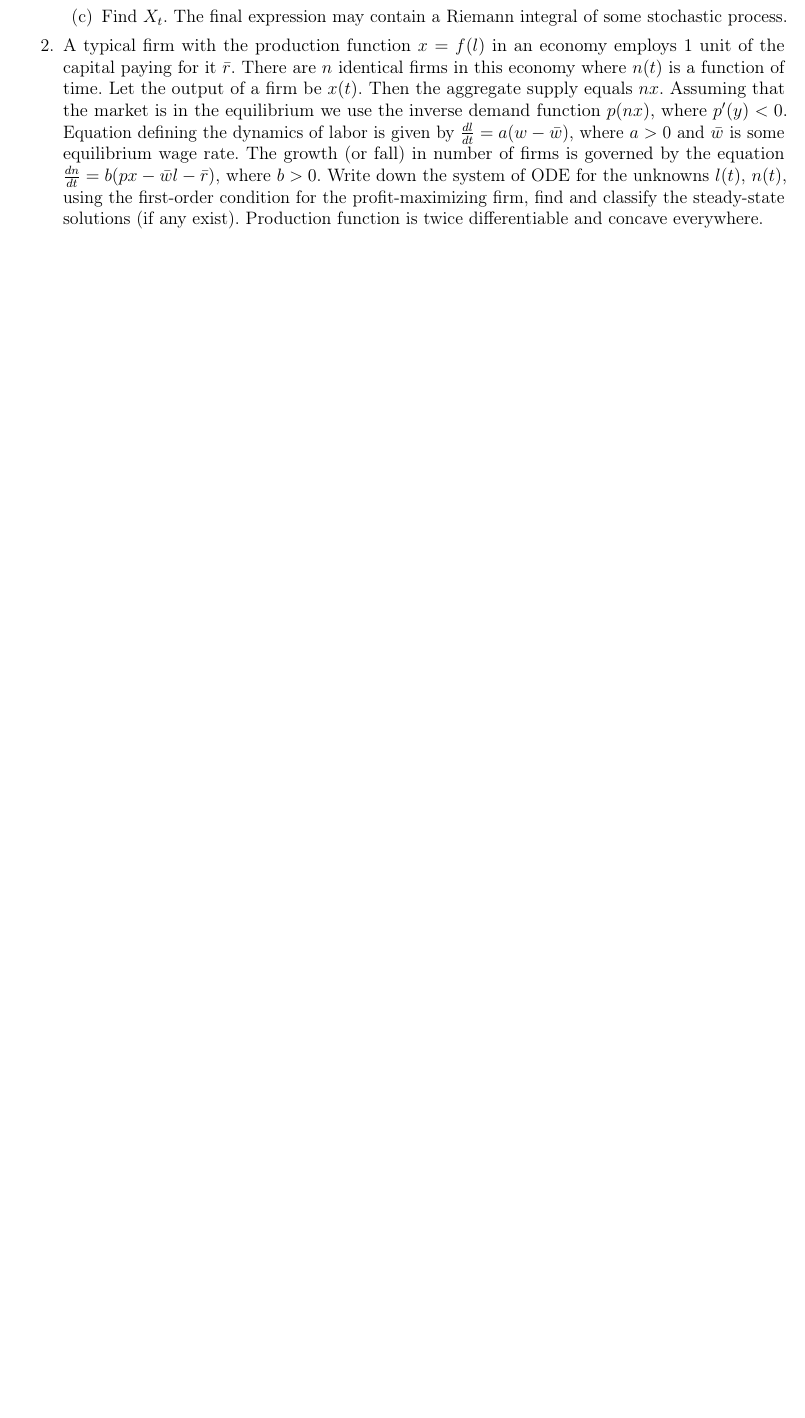
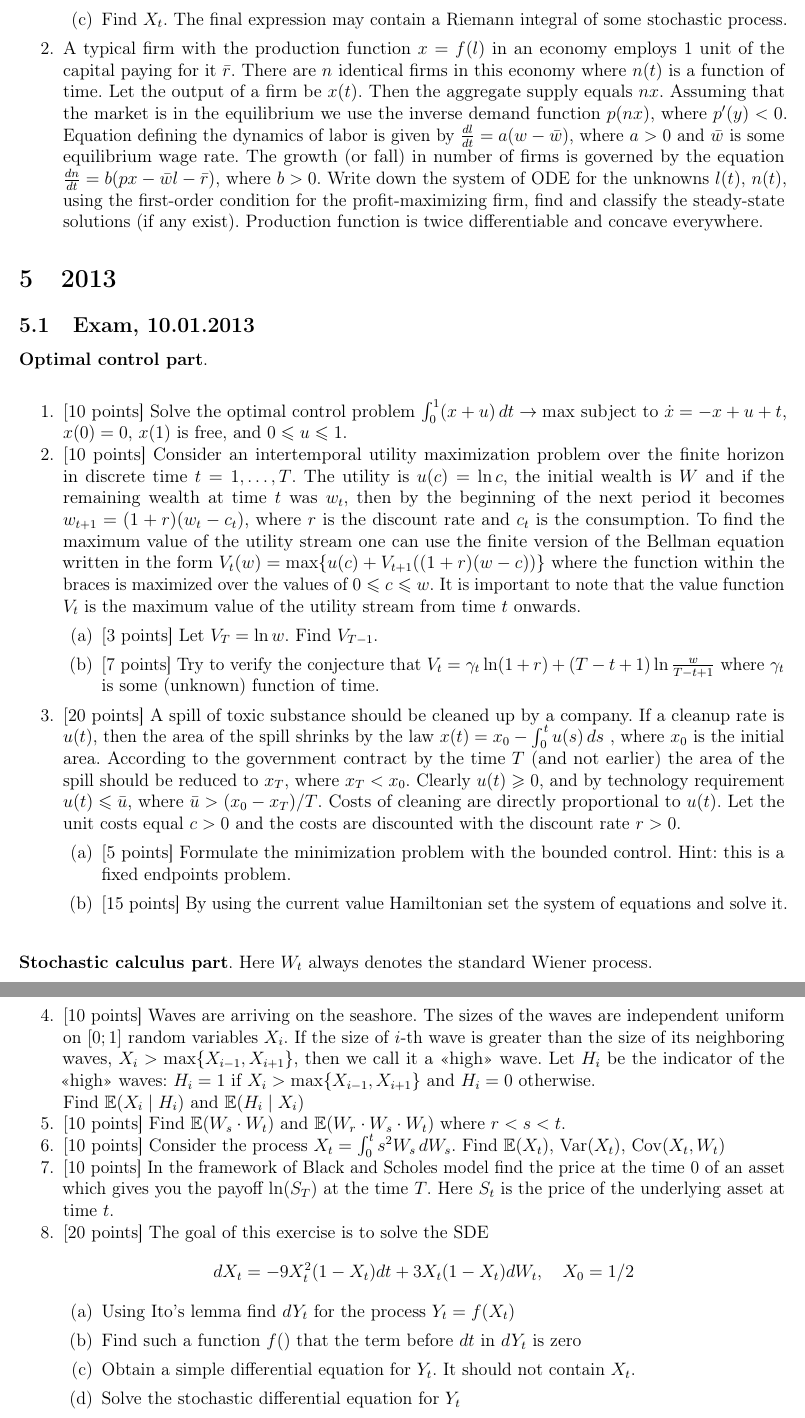
Before and after one commit to bdemeshev/sc401, a LaTeX document (matek2_collect/matek2_collection.tex): part of page 8 of 8 before the commit and two parts of pages 8 and 9 of 9 after it, the two joined at a grey line, cut so that both start at the same text, the shorter picture padded with empty space. The pictures show the PDF file matek2_collect/matek2_collection.pdf that the author committed with the source.

Commit message:
Exam 2013

```diff
--- a/matek2_collect/matek2_collection.tex
+++ b/matek2_collect/matek2_collection.tex
@@ -416,5 +416,65 @@ with initial condition  $X_0=1$.
 
 \end{enumerate}
 
+\section{2013}
+
+\subsection{Exam, 10.01.2013}
+
+\textbf{Optimal control part}.
+
+\vspace{20pt}
+
+\begin{enumerate}
+\item $[$10 points] Solve the optimal control problem
+$\int_0^1 (x+u)\, dt \to \max$
+subject to $\dot{x}=-x+u+t$, $x(0)=0$, $x(1)$ is free, and $0\leq u\leq 1$.
+
+\item $[$10 points] Consider an intertemporal utility maximization problem over the finite horizon in discrete time $t=1,\ldots,T$. The utility is $u(c)=\ln c$, the initial wealth is $W$ and if the remaining wealth at time $t$ was $w_t$, then by the beginning of the next period it becomes $w_{t+1}=(1+r)(w_t-c_t)$, where $r$ is the discount rate and $c_t$ is the consumption.  To find the maximum value of the utility stream one can use the finite version of the Bellman equation written in the form
+$V_t(w)=\max \{ u(c) + V_{t+1}((1+r)(w-c)) \}$
+where the function within the braces is maximized over the values of $0 \leq c \leq w$. It is important to note that the value function $V_t$ is the maximum value of the utility stream from time $t$ onwards.
+\begin{enumerate}
+\item $[$3 points] Let $V_T=\ln w$. Find $V_{T-1}$.
+\item $[$7 points] Try to verify the conjecture that
+$V_t=\gamma_t \ln (1+r) + (T-t+1) \ln \frac{w}{T-t+1} $
+where $\gamma_t$ is some (unknown) function of time.
+\end{enumerate}
+
+\item $[$20 points] A spill of toxic substance should be cleaned up by a company.  If a cleanup rate is $u(t)$, then the area of the spill shrinks by the law
+$x(t)=x_0-\int_0^t u(s)\, ds$
+, where $x_0$ is the initial area. According to the government contract by the time $T$ (and not earlier) the area of the spill should  be reduced to $x_T$, where $x_T<x_0$.  Clearly $u(t)\geq 0$, and by technology requirement $u(t)\leq \bar{u}$, where $\bar{u}>(x_0-x_T)/T$. Costs of cleaning are directly proportional to $u(t)$. Let the unit costs equal $c>0$ and the costs are discounted with the discount rate $r>0$.
+\begin{enumerate}
+\item $[$5 points] Formulate the minimization problem with the bounded control. Hint: this is a fixed endpoints problem.
+\item $[$15 points] By using the current value Hamiltonian set the system of equations and solve it.
+\end{enumerate}
+\end{enumerate}
+
+\vspace{20pt}
+
+\textbf{Stochastic calculus part}. Here $W_t$ always denotes the standard Wiener process.
+
+\vspace{20pt}
+
+\begin{enumerate}[resume]
+\item $[$10 points] Waves are arriving on the seashore. The sizes of the waves are independent uniform on $[0;1]$ random variables $X_i$. If the size of $i$-th wave is greater than the size of its neighboring waves, $X_i>\max\{X_{i-1},X_{i+1}\}$, then we call it a <<high>> wave. Let $H_i$ be the indicator of the <<high>> waves: $H_i=1$ if $X_i>\max\{X_{i-1},X_{i+1}\}$ and $H_i=0$ otherwise.
+
+Find $\E(X_i \mid H_i)$ and $\E(H_i \mid X_i)$
+\item $[$10 points] Find $\E(W_s \cdot W_t)$ and $\E(W_r \cdot W_s \cdot W_t)$ where $r<s<t$.
+\item $[$10 points] Consider the process $X_t=\int_0^t s^2 W_s\,dW_s$. Find $\E(X_t)$, $\Var(X_t)$, $\Cov(X_t,W_t)$
+\item $[$10 points] In the framework of Black and Scholes model find the price at the time $0$ of an asset which gives you the payoff $\ln(S_T)$ at the time $T$. Here $S_t$ is the price of the underlying asset at time $t$.
+
+\item $[$20 points] The goal of this exercise is to solve the SDE
+\[
+dX_t=-9X_t^2(1-X_t)dt+3X_t(1-X_t)dW_t,\quad X_0=1/2
+\]
+\begin{enumerate}
+\item Using Ito's lemma find $dY_t$ for the process $Y_t=f(X_t)$
+\item Find such a function $f()$ that the term before $dt$ in $dY_t$ is zero
+\item Obtain a simple differential equation for $Y_t$. It should not contain $X_t$.
+\item Solve the stochastic differential equation for $Y_t$
+\item Express $X_t$ as a function of $W_t$ and $t$.
+\end{enumerate}
+
+\end{enumerate}
+
 
 \end{document}
```
Also changed, not shown: matek2_collect/matek2_collection.pdf, matek2_collect/matek2_collection.tex (4 more changed lines).
